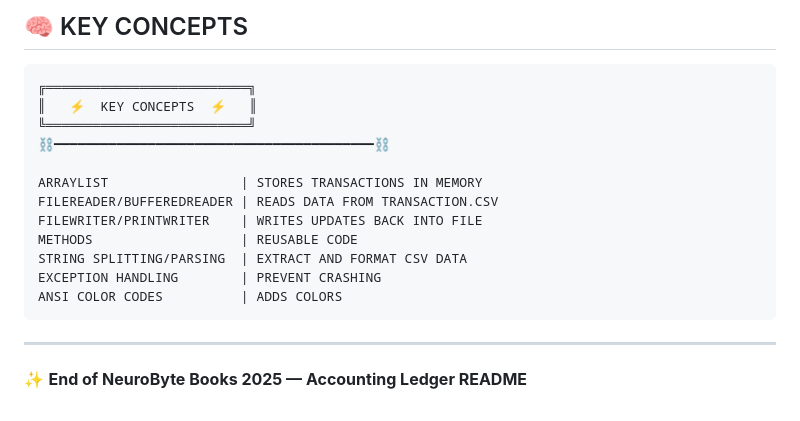
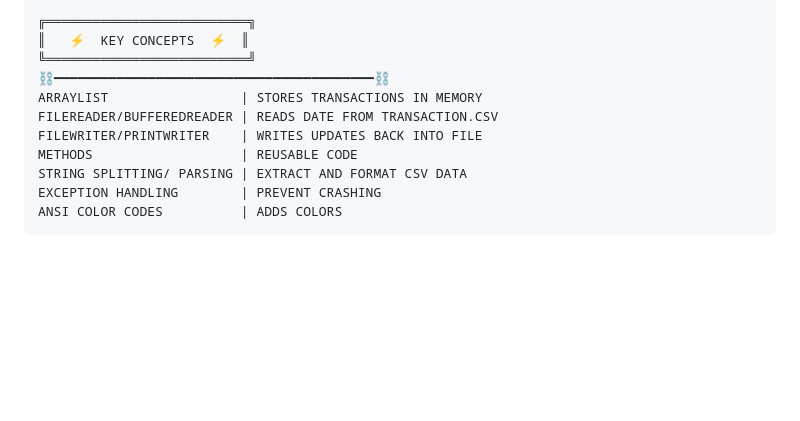
Before and after one commit to margaretpalma/AccountingLedgerApplication, a Markdown page: README.md, the part around one of its changes. GitHub-like rendering; blank space fills up the shorter version.

````diff
--- a/README.md
+++ b/README.md
@@ -96,20 +82,13 @@ I'm Margaret Palma, creator of NeuroByte Books 2025's Accounting Ledger Applicat
 
-## 🧠 KEY CONCEPTS
-```
 ╔══════════════════════════╗
-║   ⚡  KEY CONCEPTS  ⚡   ║
+║   ⚡  KEY CONCEPTS  ⚡  ║
 ╚══════════════════════════╝
 ⛓️━━━━━━━━━━━━━━━━━━━━━━━━━━━━━━━━━━━━━━━━━⛓️
-
 ARRAYLIST                 | STORES TRANSACTIONS IN MEMORY
-FILEREADER/BUFFEREDREADER | READS DATA FROM TRANSACTION.CSV
+FILEREADER/BUFFEREDREADER | READS DATE FROM TRANSACTION.CSV
 FILEWRITER/PRINTWRITER    | WRITES UPDATES BACK INTO FILE
 METHODS                   | REUSABLE CODE
-STRING SPLITTING/PARSING  | EXTRACT AND FORMAT CSV DATA
+STRING SPLITTING/ PARSING | EXTRACT AND FORMAT CSV DATA
 EXCEPTION HANDLING        | PREVENT CRASHING
 ANSI COLOR CODES          | ADDS COLORS
 ```
-
----
-
-✨ **End of NeuroByte Books 2025 — Accounting Ledger README**
````
Also changed, not shown: other parts of README.md (+20 -34 lines).
